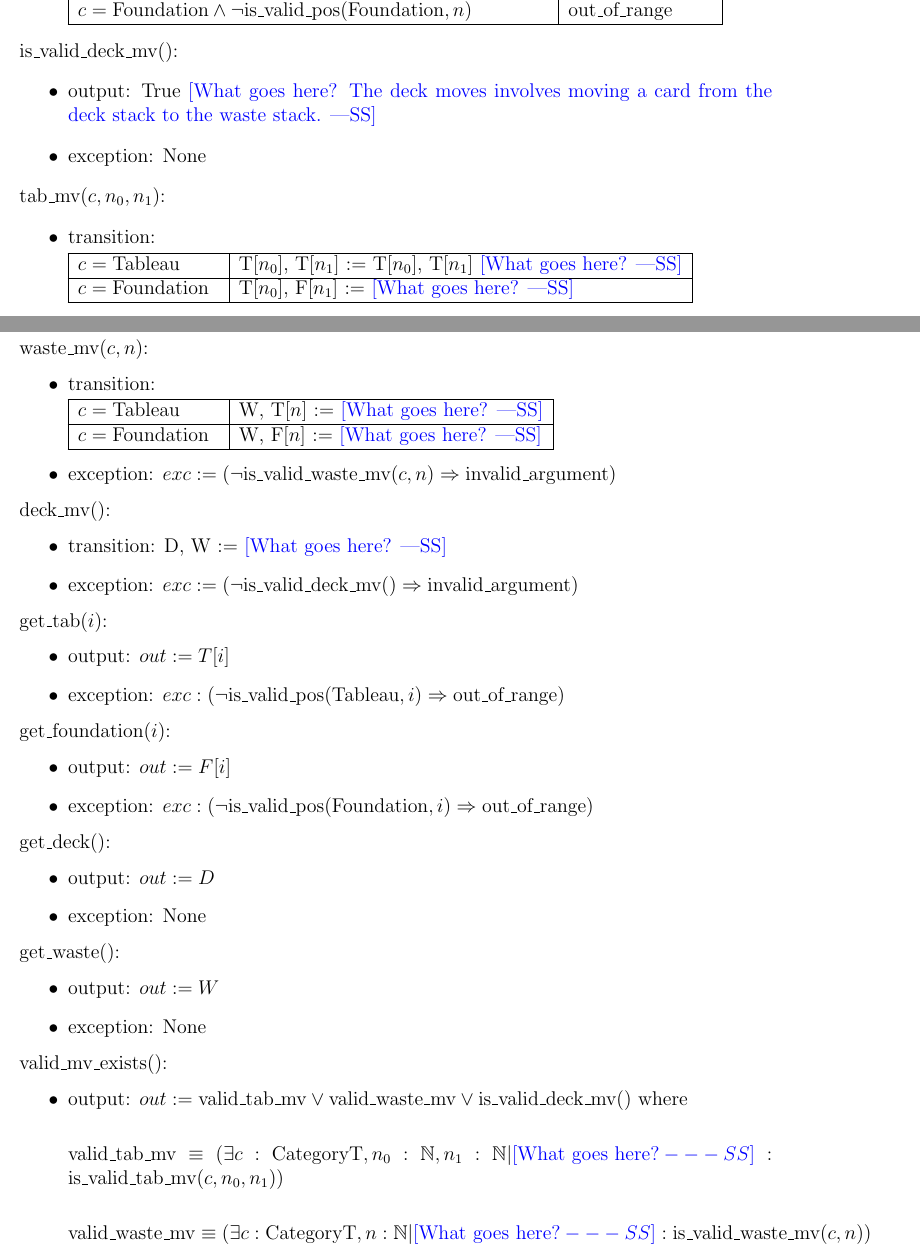
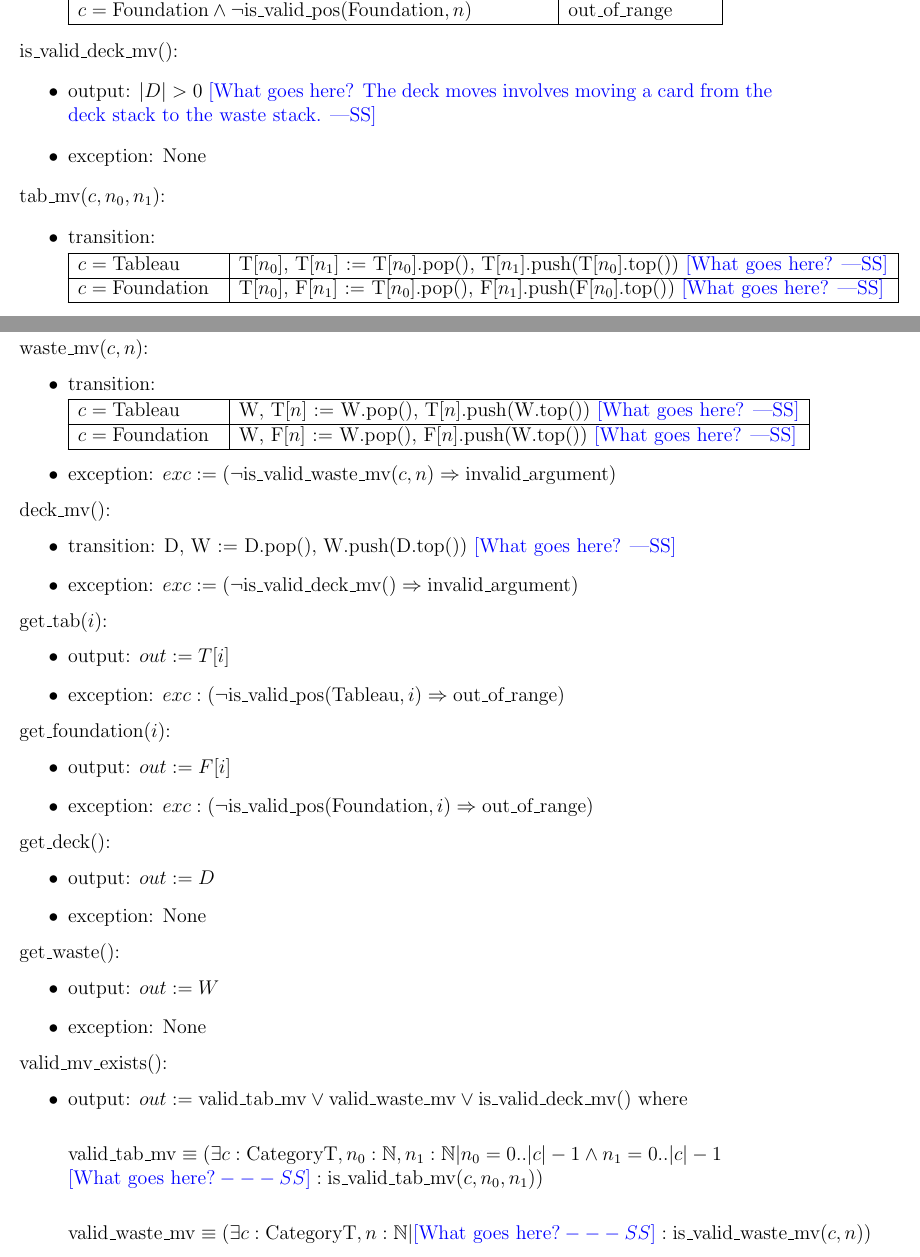
Before and after one commit to joshuaguinness/SE-2AA4-Assignments, a LaTeX document (A3/spec.tex): two parts of pages 8 and 9 of 12, joined at a grey line, cut so that both start at the same text. Compiled offline with pdfLaTeX.

Commit message:
Halfway through gameboard portion of spec

```diff
--- a/A3/spec.tex
+++ b/A3/spec.tex
@@ -395,7 +395,7 @@ $c = \mbox{Waste}$ & false \wss{What goes here?}\\
 
 \noindent is\_valid\_deck\_mv():
 \begin{itemize}
-\item output: True \wss{What goes here?  The deck moves involves moving a card from
+\item output: $|D| > 0$ \wss{What goes here?  The deck moves involves moving a card from
     the deck stack to the waste stack.}
 \item exception: None
 \end{itemize}
@@ -406,9 +406,9 @@ $c = \mbox{Waste}$ & false \wss{What goes here?}\\
 
 \begin{tabular}{|p{3cm}|l|}
 \hhline{|-|-|}
-$c = \mbox{Tableau}$ & T[$n_0$], T[$n_1$] := T[$n_0$], T[$n_1$] \wss{What goes here?}\\
+$c = \mbox{Tableau}$ & T[$n_0$], T[$n_1$] := T[$n_0$].pop(), T[$n_1$].push(T[$n_0$].top()) \wss{What goes here?}\\
 \hhline{|-|-|}
-$c = \mbox{Foundation}$ & T[$n_0$], F[$n_1$] := \wss{What goes here?}\\
+$c = \mbox{Foundation}$ & T[$n_0$], F[$n_1$] := T[$n_0$].pop(), F[$n_1$].push(F[$n_0$].top()) \wss{What goes here?}\\
 \hhline{|-|-|}
 \end{tabular}
 
@@ -423,9 +423,9 @@ $c = \mbox{Foundation}$ & T[$n_0$], F[$n_1$] := \wss{What goes here?}\\
 
 \begin{tabular}{|p{3cm}|l|}
 \hhline{|-|-|}
-$c = \mbox{Tableau}$ & W, T[$n$] := \wss{What goes here?}\\
+$c = \mbox{Tableau}$ & W, T[$n$] := W.pop(), T[$n$].push(W.top()) \wss{What goes here?}\\
 \hhline{|-|-|}
-$c = \mbox{Foundation}$ & W, F[$n$] := \wss{What goes here?}\\
+$c = \mbox{Foundation}$ & W, F[$n$] := W.pop(), F[$n$].push(W.top()) \wss{What goes here?}\\
 \hhline{|-|-|}
 \end{tabular}
 
@@ -437,7 +437,7 @@ $c = \mbox{Foundation}$ & W, F[$n$] := \wss{What goes here?}\\
 
 \noindent deck\_mv():
 \begin{itemize}
-\item transition: D, W := \wss{What goes here?}
+\item transition: D, W := D.pop(), W.push(D.top()) \wss{What goes here?}
 \item exception:
   $exc := (\neg \text{is\_valid\_deck\_mv}() \Rightarrow \text{invalid\_argument})$
 \end{itemize}
@@ -472,7 +472,7 @@ $c = \mbox{Foundation}$ & W, F[$n$] := \wss{What goes here?}\\
   \text{is\_valid\_deck\_mv()}$ where\\
 
   $\text{valid\_tab\_mv} \equiv (\exists c: \text{CategoryT}, n_0: \mathbb{N},
-  n_1: \mathbb{N} | \wss{\text{What goes here?}}: \text{is\_valid\_tab\_mv}(c, n_0, n_1))$\\
+  n_1: \mathbb{N} | n_0 = 0..|c|-1 \land n_1 = 0..|c|-1 $\\$ \wss{\text{What goes here?}}: \text{is\_valid\_tab\_mv}(c, n_0, n_1))$\\
 
   $\text{valid\_waste\_mv} \equiv (\exists c: \text{CategoryT}, n: \mathbb{N} |
   \wss{\text{What goes here?}} : \text{is\_valid\_waste\_mv}(c, n))$
```
